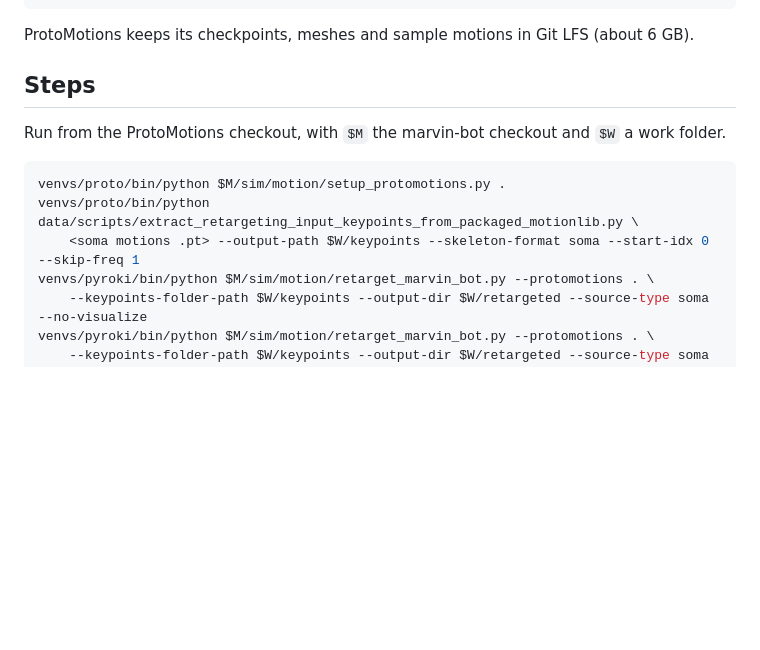
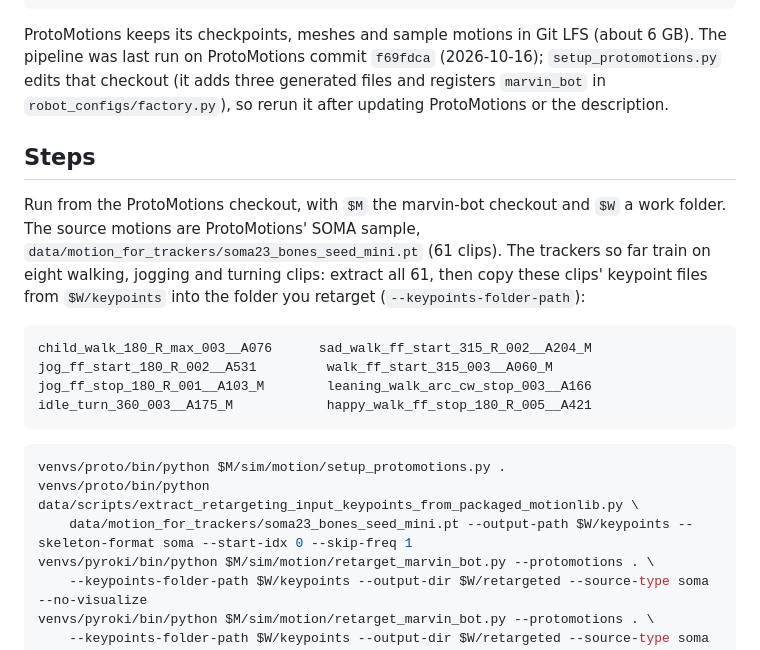
Before and after one commit to kranthie/marvin-bot, a Markdown page: sim/motion/README.md, the part around the change. Drawn GitHub-style; blank space fills up the shorter version.

Commit message:
Motion README: ProtoMotions version, source motions and clip list
Co-Authored-By: Claude Opus 5.5 <noreply@anthropic.com>

````diff
--- a/sim/motion/README.md
+++ b/sim/motion/README.md
@@ -58,16 +58,27 @@ uv venv --python 3.12 venvs/pyroki
 VIRTUAL_ENV=venvs/pyroki uv pip install -e pyroki
 ```
 
-ProtoMotions keeps its checkpoints, meshes and sample motions in Git LFS (about 6 GB).
+ProtoMotions keeps its checkpoints, meshes and sample motions in Git LFS (about 6 GB). The pipeline was last run on ProtoMotions commit `f69fdca` (2026-10-16); `setup_protomotions.py` edits that checkout (it adds three generated files and registers `marvin_bot` in `robot_configs/factory.py`), so rerun it after updating ProtoMotions or the description.
 
 ## Steps
 
 Run from the ProtoMotions checkout, with `$M` the marvin-bot checkout and `$W` a work folder.
+The source motions are ProtoMotions' SOMA sample, `data/motion_for_trackers/soma23_bones_seed_mini.pt`
+(61 clips). The trackers so far train on eight walking, jogging and turning clips: extract all 61,
+then copy these clips' keypoint files from `$W/keypoints` into the folder you retarget
+(`--keypoints-folder-path`):
+
+```text
+child_walk_180_R_max_003__A076      sad_walk_ff_start_315_R_002__A204_M
+jog_ff_start_180_R_002__A531         walk_ff_start_315_003__A060_M
+jog_ff_stop_180_R_001__A103_M        leaning_walk_arc_cw_stop_003__A166
+idle_turn_360_003__A175_M            happy_walk_ff_stop_180_R_005__A421
+```
 
 ```bash
 venvs/proto/bin/python $M/sim/motion/setup_protomotions.py .
 venvs/proto/bin/python data/scripts/extract_retargeting_input_keypoints_from_packaged_motionlib.py \
-    <soma motions .pt> --output-path $W/keypoints --skeleton-format soma --start-idx 0 --skip-freq 1
+    data/motion_for_trackers/soma23_bones_seed_mini.pt --output-path $W/keypoints --skeleton-format soma --start-idx 0 --skip-freq 1
 venvs/pyroki/bin/python $M/sim/motion/retarget_marvin_bot.py --protomotions . \
     --keypoints-folder-path $W/keypoints --output-dir $W/retargeted --source-type soma --no-visualize
 venvs/pyroki/bin/python $M/sim/motion/retarget_marvin_bot.py --protomotions . \
````
